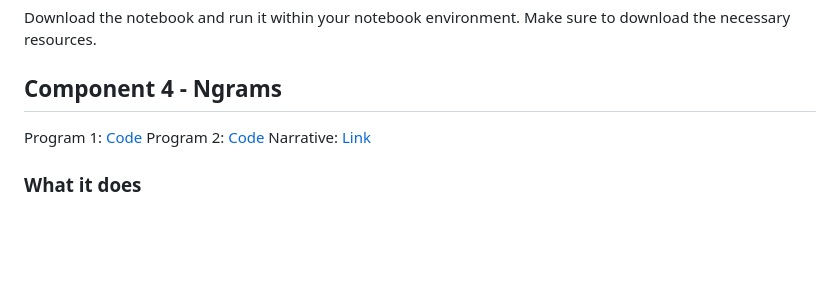
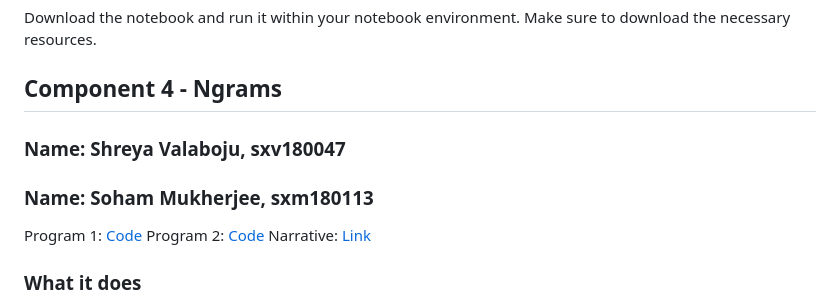
Before and after one commit to Zakenmaru/CS4395_Portfolio, a Markdown page: README.md, the part around the change. Drawn GitHub-style; blank space fills up the shorter version.

```diff
--- a/README.md
+++ b/README.md
@@ -30,6 +30,8 @@ This program runs through the different uses of WordNet, including origins of wo
 ### How to Run
 Download the notebook and run it within your notebook environment. Make sure to download the necessary resources.
 ## Component 4 - Ngrams
+### Name: Shreya Valaboju, sxv180047
+### Name: Soham Mukherjee, sxm180113
 Program 1: [Code](Homework4/program1.py)
 Program 2: [Code](Homework4/program2.py)
 Narrative: [Link](Homework4/portfolio4_cs4395.001_narrative.pdf)
```
